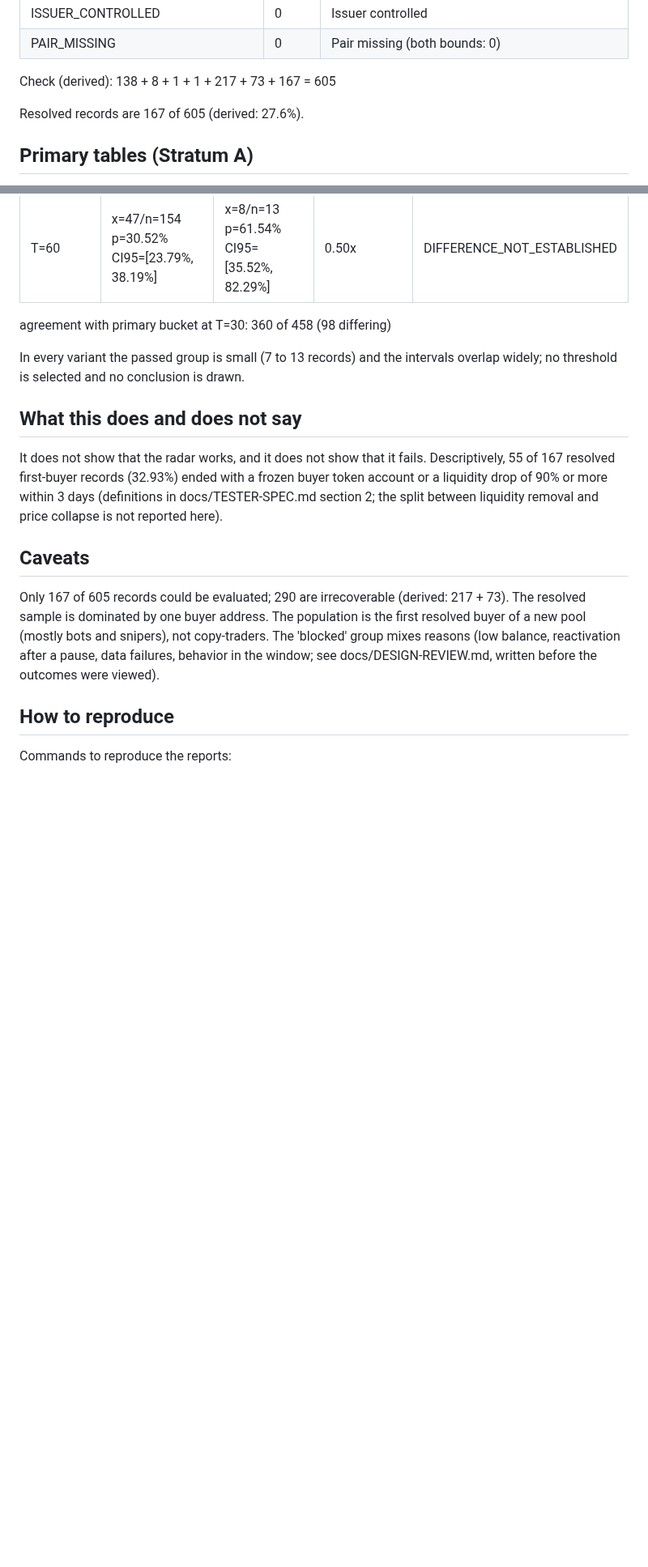
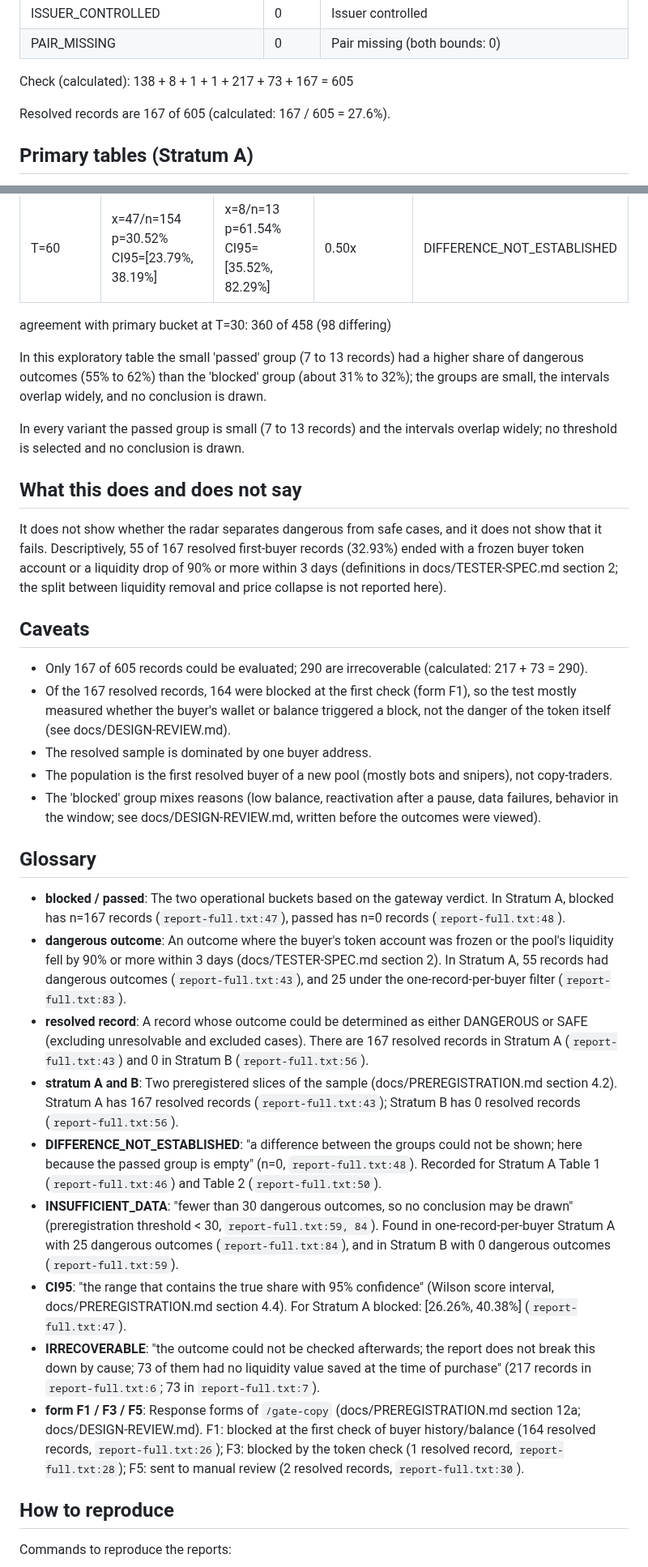
Before and after one commit to daniilmilintieiev-ux/wallet-radar, a Markdown page: docs/RESULT.md, 2 parts joined by grey strips. Shown at 81% size. Drawn GitHub-style; blank space fills up the shorter version.

Commit message:
docs: add In plain words and Glossary sections to RESULT.md

```diff
--- a/docs/RESULT.md
+++ b/docs/RESULT.md
@@ -38,9 +44,9 @@ In the primary definition all 167 resolved records fell into the 'blocked' group
 | ISSUER_CONTROLLED | 0 | Issuer controlled |
 | PAIR_MISSING | 0 | Pair missing (both bounds: 0) |
 
-Check (derived): 138 + 8 + 1 + 1 + 217 + 73 + 167 = 605
+Check (calculated): 138 + 8 + 1 + 1 + 217 + 73 + 167 = 605
 
-Resolved records are 167 of 605 (derived: 27.6%).
+Resolved records are 167 of 605 (calculated: 167 / 605 = 27.6%).
 
 ## Primary tables (Stratum A)
 
@@ -64,15 +70,33 @@ EXPLORATORY ANALYSIS: same data, thresholds not independently validated; the pri
 
 agreement with primary bucket at T=30: 360 of 458 (98 differing)
 
+In this exploratory table the small 'passed' group (7 to 13 records) had a higher share of dangerous outcomes (55% to 62%) than the 'blocked' group (about 31% to 32%); the groups are small, the intervals overlap widely, and no conclusion is drawn.
+
 In every variant the passed group is small (7 to 13 records) and the intervals overlap widely; no threshold is selected and no conclusion is drawn.
 
 ## What this does and does not say
 
-It does not show that the radar works, and it does not show that it fails. Descriptively, 55 of 167 resolved first-buyer records (32.93%) ended with a frozen buyer token account or a liquidity drop of 90% or more within 3 days (definitions in docs/TESTER-SPEC.md section 2; the split between liquidity removal and price collapse is not reported here).
+It does not show whether the radar separates dangerous from safe cases, and it does not show that it fails. Descriptively, 55 of 167 resolved first-buyer records (32.93%) ended with a frozen buyer token account or a liquidity drop of 90% or more within 3 days (definitions in docs/TESTER-SPEC.md section 2; the split between liquidity removal and price collapse is not reported here).
 
 ## Caveats
 
-Only 167 of 605 records could be evaluated; 290 are irrecoverable (derived: 217 + 73). The resolved sample is dominated by one buyer address. The population is the first resolved buyer of a new pool (mostly bots and snipers), not copy-traders. The 'blocked' group mixes reasons (low balance, reactivation after a pause, data failures, behavior in the window; see docs/DESIGN-REVIEW.md, written before the outcomes were viewed).
+- Only 167 of 605 records could be evaluated; 290 are irrecoverable (calculated: 217 + 73 = 290).
+- Of the 167 resolved records, 164 were blocked at the first check (form F1), so the test mostly measured whether the buyer's wallet or balance triggered a block, not the danger of the token itself (see docs/DESIGN-REVIEW.md).
+- The resolved sample is dominated by one buyer address.
+- The population is the first resolved buyer of a new pool (mostly bots and snipers), not copy-traders.
+- The 'blocked' group mixes reasons (low balance, reactivation after a pause, data failures, behavior in the window; see docs/DESIGN-REVIEW.md, written before the outcomes were viewed).
+
+## Glossary
+
+- **blocked / passed**: The two operational buckets based on the gateway verdict. In Stratum A, blocked has n=167 records (`report-full.txt:47`), passed has n=0 records (`report-full.txt:48`).
+- **dangerous outcome**: An outcome where the buyer's token account was frozen or the pool's liquidity fell by 90% or more within 3 days (docs/TESTER-SPEC.md section 2). In Stratum A, 55 records had dangerous outcomes (`report-full.txt:43`), and 25 under the one-record-per-buyer filter (`report-full.txt:83`).
+- **resolved record**: A record whose outcome could be determined as either DANGEROUS or SAFE (excluding unresolvable and excluded cases). There are 167 resolved records in Stratum A (`report-full.txt:43`) and 0 in Stratum B (`report-full.txt:56`).
+- **stratum A and B**: Two preregistered slices of the sample (docs/PREREGISTRATION.md section 4.2). Stratum A has 167 resolved records (`report-full.txt:43`); Stratum B has 0 resolved records (`report-full.txt:56`).
+- **DIFFERENCE_NOT_ESTABLISHED**: "a difference between the groups could not be shown; here because the passed group is empty" (n=0, `report-full.txt:48`). Recorded for Stratum A Table 1 (`report-full.txt:46`) and Table 2 (`report-full.txt:50`).
+- **INSUFFICIENT_DATA**: "fewer than 30 dangerous outcomes, so no conclusion may be drawn" (preregistration threshold < 30, `report-full.txt:59, 84`). Found in one-record-per-buyer Stratum A with 25 dangerous outcomes (`report-full.txt:84`), and in Stratum B with 0 dangerous outcomes (`report-full.txt:59`).
+- **CI95**: "the range that contains the true share with 95% confidence" (Wilson score interval, docs/PREREGISTRATION.md section 4.4). For Stratum A blocked: [26.26%, 40.38%] (`report-full.txt:47`).
+- **IRRECOVERABLE**: "the outcome could not be checked afterwards; the report does not break this down by cause; 73 of them had no liquidity value saved at the time of purchase" (217 records in `report-full.txt:6`; 73 in `report-full.txt:7`).
+- **form F1 / F3 / F5**: Response forms of `/gate-copy` (docs/PREREGISTRATION.md section 12a; docs/DESIGN-REVIEW.md). F1: blocked at the first check of buyer history/balance (164 resolved records, `report-full.txt:26`); F3: blocked by the token check (1 resolved record, `report-full.txt:28`); F5: sent to manual review (2 resolved records, `report-full.txt:30`).
 
 ## How to reproduce
 
```
Also changed, not shown: other parts of docs/RESULT.md (+6 -0 lines).
